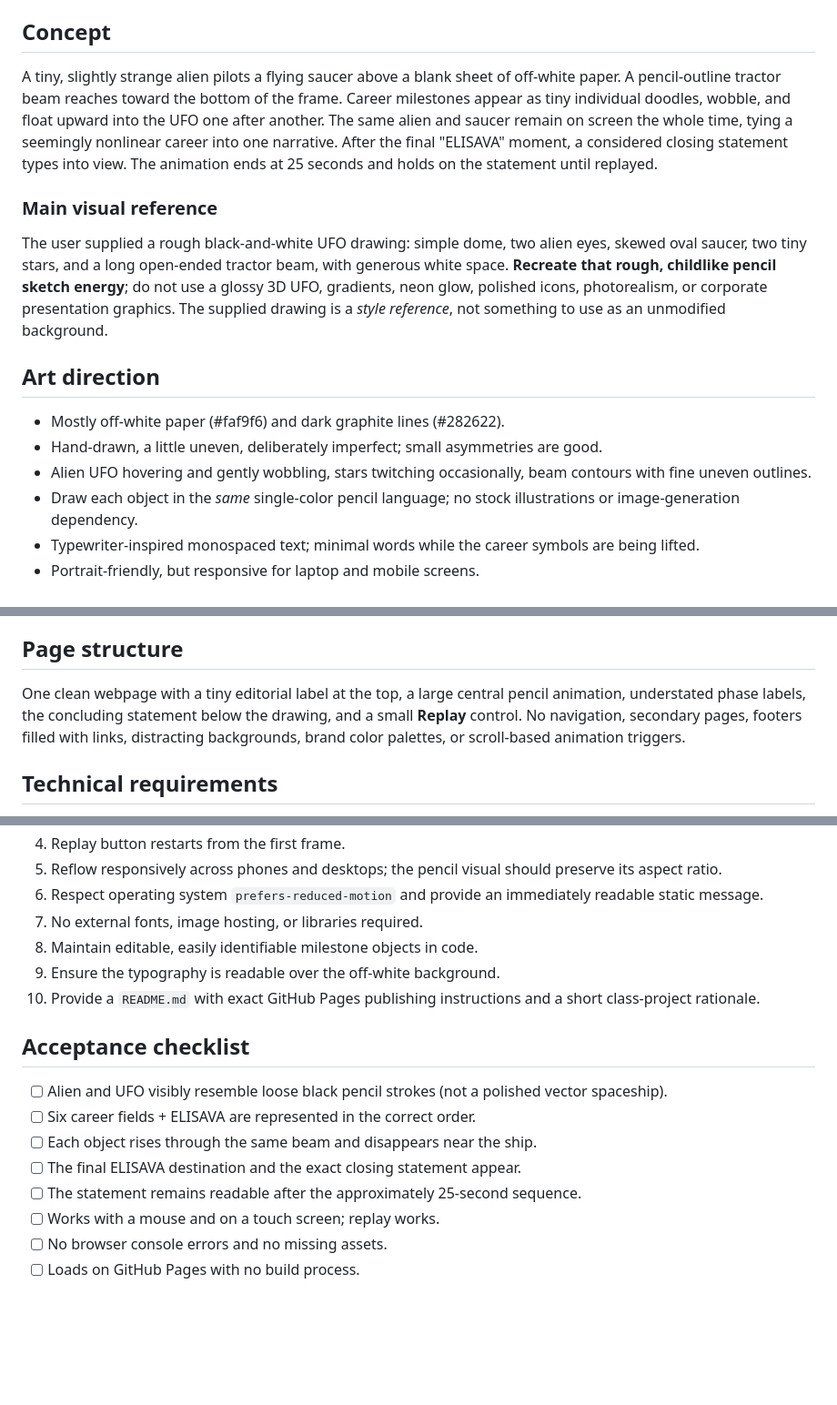
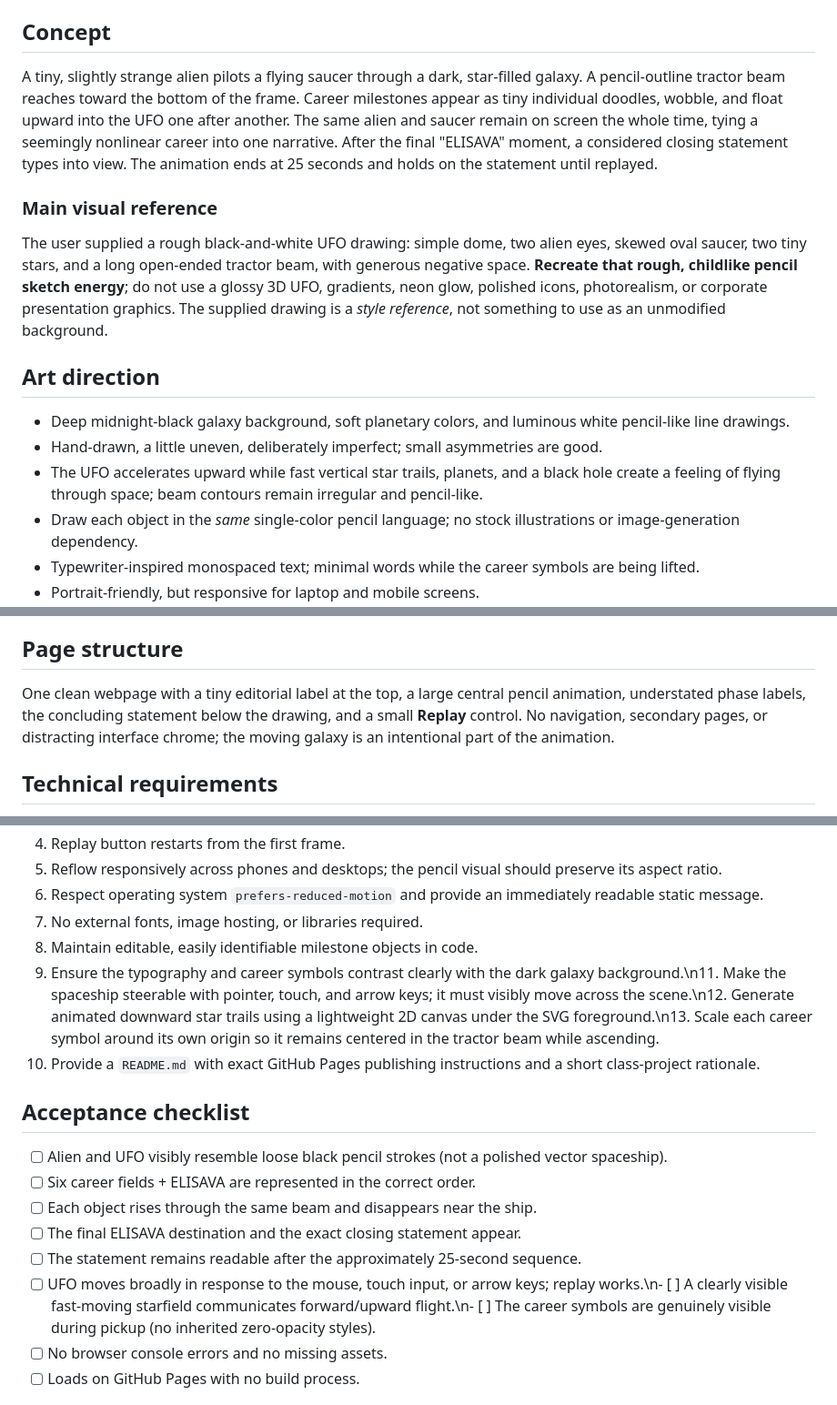
Before and after one commit to byraine/rainedrops, a Markdown page: ANIMATION_BRIEF.md, 3 parts joined by grey strips. Shown at 91% size. Rendered like a GitHub page; blank space fills up the shorter version.

Commit message:
Refresh class animation brief for interactive galaxy flight

```diff
--- a/ANIMATION_BRIEF.md
+++ b/ANIMATION_BRIEF.md
@@ -6,17 +6,17 @@ Build a **single-page, publishable GitHub Pages animation** that introduces a mu
 
 ## Concept
 
-A tiny, slightly strange alien pilots a flying saucer above a blank sheet of off-white paper. A pencil-outline tractor beam reaches toward the bottom of the frame. Career milestones appear as tiny individual doodles, wobble, and float upward into the UFO one after another. The same alien and saucer remain on screen the whole time, tying a seemingly nonlinear career into one narrative. After the final "ELISAVA" moment, a considered closing statement types into view. The animation ends at 25 seconds and holds on the statement until replayed.
+A tiny, slightly strange alien pilots a flying saucer through a dark, star-filled galaxy. A pencil-outline tractor beam reaches toward the bottom of the frame. Career milestones appear as tiny individual doodles, wobble, and float upward into the UFO one after another. The same alien and saucer remain on screen the whole time, tying a seemingly nonlinear career into one narrative. After the final "ELISAVA" moment, a considered closing statement types into view. The animation ends at 25 seconds and holds on the statement until replayed.
 
 ### Main visual reference
 
-The user supplied a rough black-and-white UFO drawing: simple dome, two alien eyes, skewed oval saucer, two tiny stars, and a long open-ended tractor beam, with generous white space. **Recreate that rough, childlike pencil sketch energy**; do not use a glossy 3D UFO, gradients, neon glow, polished icons, photorealism, or corporate presentation graphics. The supplied drawing is a *style reference*, not something to use as an unmodified background.
+The user supplied a rough black-and-white UFO drawing: simple dome, two alien eyes, skewed oval saucer, two tiny stars, and a long open-ended tractor beam, with generous negative space. **Recreate that rough, childlike pencil sketch energy**; do not use a glossy 3D UFO, gradients, neon glow, polished icons, photorealism, or corporate presentation graphics. The supplied drawing is a *style reference*, not something to use as an unmodified background.
 
 ## Art direction
 
-- Mostly off-white paper (#faf9f6) and dark graphite lines (#282622).
+- Deep midnight-black galaxy background, soft planetary colors, and luminous white pencil-like line drawings.
 - Hand-drawn, a little uneven, deliberately imperfect; small asymmetries are good.
-- Alien UFO hovering and gently wobbling, stars twitching occasionally, beam contours with fine uneven outlines.
+- The UFO accelerates upward while fast vertical star trails, planets, and a black hole create a feeling of flying through space; beam contours remain irregular and pencil-like.
 - Draw each object in the *same* single-color pencil language; no stock illustrations or image-generation dependency.
 - Typewriter-inspired monospaced text; minimal words while the career symbols are being lifted.
 - Portrait-friendly, but responsive for laptop and mobile screens.
@@ -47,7 +47,7 @@ The copy should feel like a personal, forward-looking statement, **not a recruit
 
 ## Page structure
 
-One clean webpage with a tiny editorial label at the top, a large central pencil animation, understated phase labels, the concluding statement below the drawing, and a small **Replay** control. No navigation, secondary pages, footers filled with links, distracting backgrounds, brand color palettes, or scroll-based animation triggers.
+One clean webpage with a tiny editorial label at the top, a large central pencil animation, understated phase labels, the concluding statement below the drawing, and a small **Replay** control. No navigation, secondary pages, or distracting interface chrome; the moving galaxy is an intentional part of the animation.
 
 ## Technical requirements
 
@@ -59,7 +59,7 @@ One clean webpage with a tiny editorial label at the top, a large central pencil
 6. Respect operating system `prefers-reduced-motion` and provide an immediately readable static message.
 7. No external fonts, image hosting, or libraries required.
 8. Maintain editable, easily identifiable milestone objects in code.
-9. Ensure the typography is readable over the off-white background.
+9. Ensure the typography and career symbols contrast clearly with the dark galaxy background.\n11. Make the spaceship steerable with pointer, touch, and arrow keys; it must visibly move across the scene.\n12. Generate animated downward star trails using a lightweight 2D canvas under the SVG foreground.\n13. Scale each career symbol around its own origin so it remains centered in the tractor beam while ascending.
 10. Provide a `README.md` with exact GitHub Pages publishing instructions and a short class-project rationale.
 
 ## Acceptance checklist
@@ -69,7 +69,7 @@ One clean webpage with a tiny editorial label at the top, a large central pencil
 - [ ] Each object rises through the same beam and disappears near the ship.
 - [ ] The final ELISAVA destination and the exact closing statement appear.
 - [ ] The statement remains readable after the approximately 25-second sequence.
-- [ ] Works with a mouse and on a touch screen; replay works.
+- [ ] UFO moves broadly in response to the mouse, touch input, or arrow keys; replay works.\n- [ ] A clearly visible fast-moving starfield communicates forward/upward flight.\n- [ ] The career symbols are genuinely visible during pickup (no inherited zero-opacity styles).
 - [ ] No browser console errors and no missing assets.
 - [ ] Loads on GitHub Pages with no build process.
 
```
